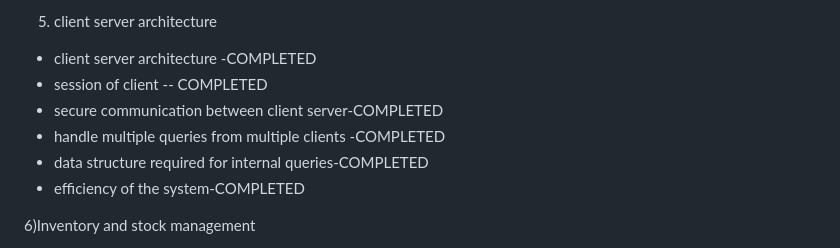
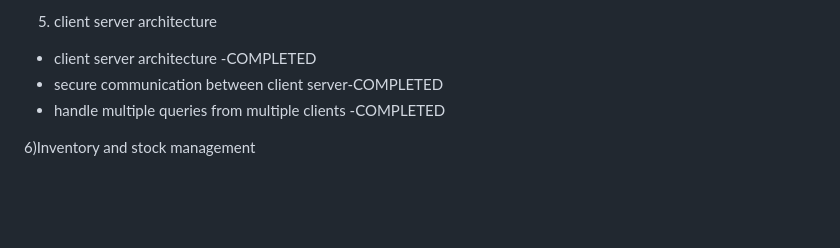
Before and after one commit to MMCOE-TYII-A-Batch/Canteen-Order-Management-Module-1-2, a Markdown page: readme.md, the part around the change. Rendered like a GitHub page; blank space fills up the shorter version.

```diff
--- a/readme.md
+++ b/readme.md
@@ -45,11 +45,9 @@ Functional requirements
 
 5) client server architecture
 * client server architecture -COMPLETED
-* session of client -- COMPLETED
 * secure communication between client server-COMPLETED
 * handle multiple queries from multiple clients -COMPLETED
-* data structure required for internal queries-COMPLETED
-* efficiency of the system-COMPLETED
+
 
 6)Inventory and stock management
 * The system shall maintain stock records for raw materials and consumables, including unit of measure, current balance, reorder level, batch number, purchase date, expiry date, and storage location.-COMPLETED
```
